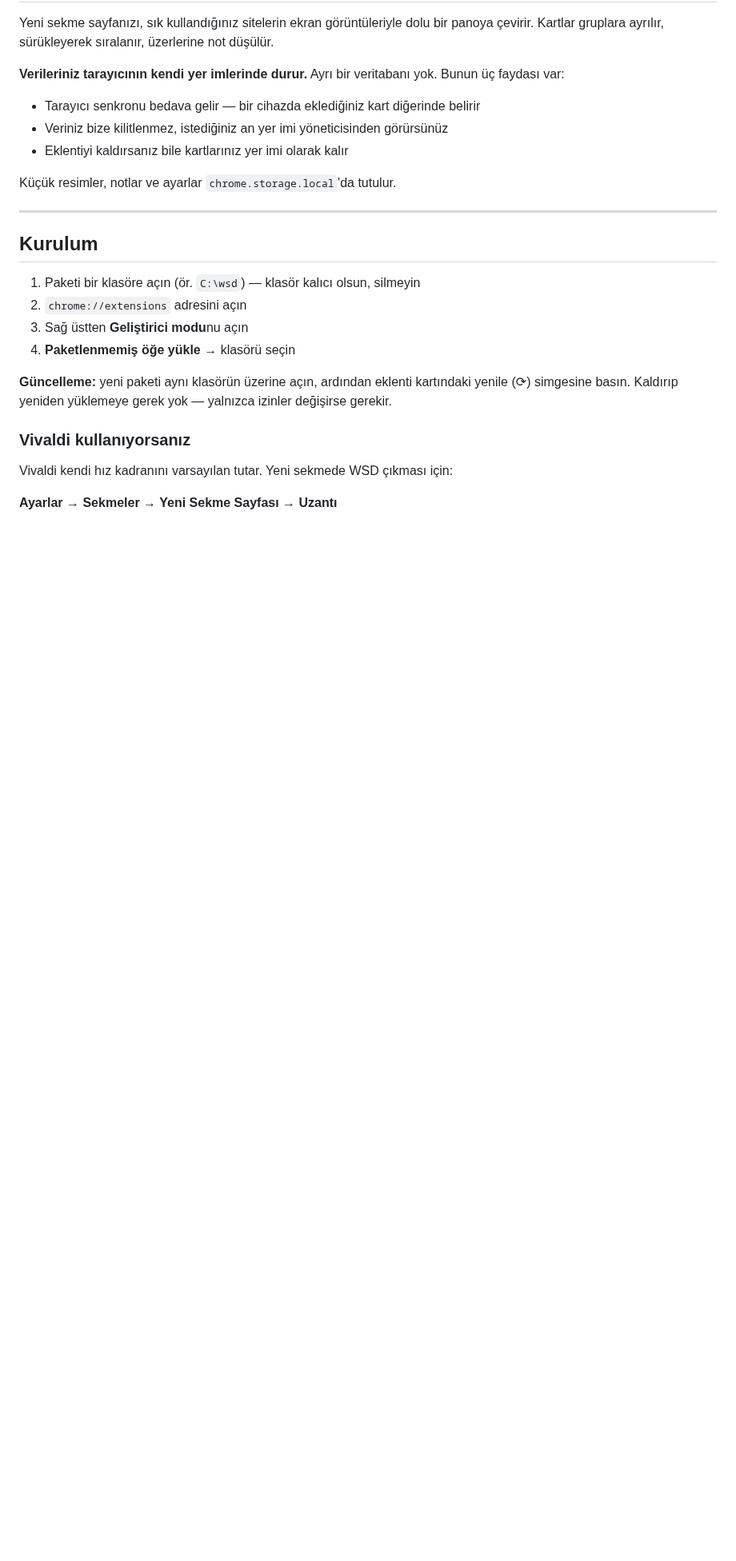
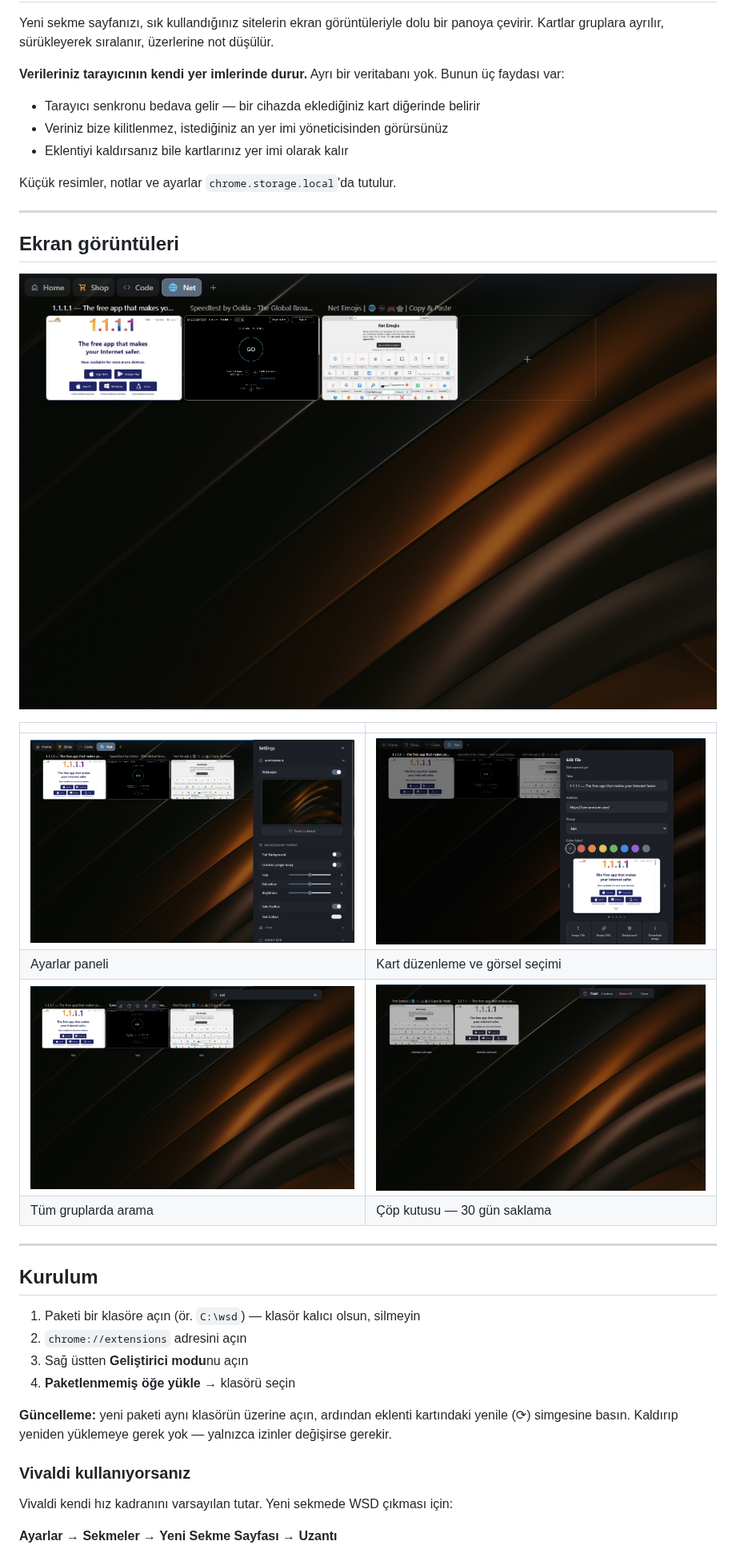
Before and after one commit to muttixp/wsd-speed-dial, a Markdown page: README.md, the part around one of its changes. Shown at 80% size. GitHub-like rendering; pictures changed too: docs/arama.png (added), docs/ayarlar.png (added), docs/cop-kutusu.png (added); blank space fills up the shorter version.

Commit message:
Şablon içi metinler çevrildi, ekran görüntüleri eklendi

```diff
--- a/README.md
+++ b/README.md
@@ -23,6 +23,19 @@ yok. Bunun üç faydası var:
 - Eklentiyi kaldırsanız bile kartlarınız yer imi olarak kalır
 
 Küçük resimler, notlar ve ayarlar `chrome.storage.local`'da tutulur.
+
+---
+
+## Ekran görüntüleri
+
+![Ana görünüm](docs/home.png)
+
+| | |
+|---|---|
+| ![Ayarlar](docs/ayarlar.png) | ![Kart düzenleme](docs/kart-duzenle.png) |
+| Ayarlar paneli | Kart düzenleme ve görsel seçimi |
+| ![Arama](docs/arama.png) | ![Çöp kutusu](docs/cop-kutusu.png) |
+| Tüm gruplarda arama | Çöp kutusu — 30 gün saklama |
 
 ---
 
```
Also changed, not shown: other parts of README.md (+7 -0 lines), MAGAZA.md (added, +229 -0 lines), PRIVACY.md (added, +97 -0 lines), 12 other files.
